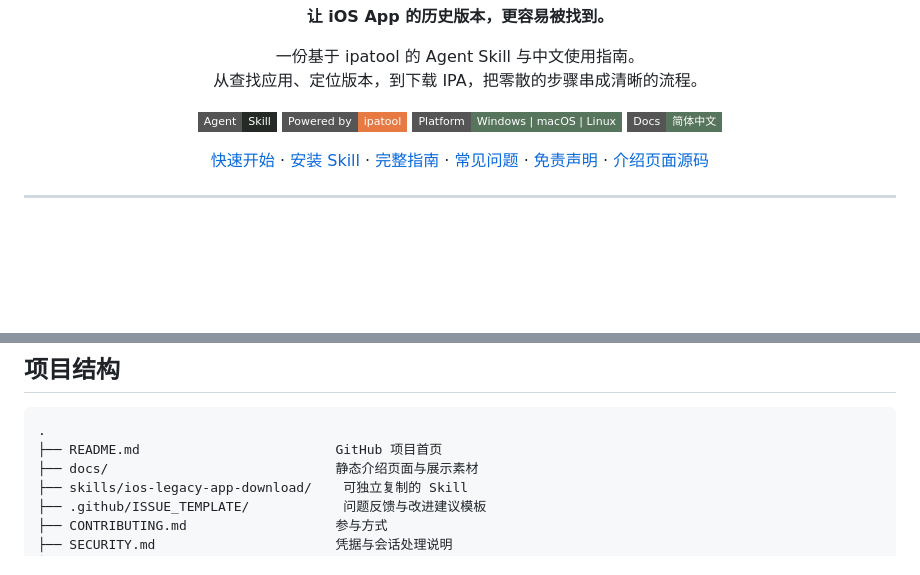
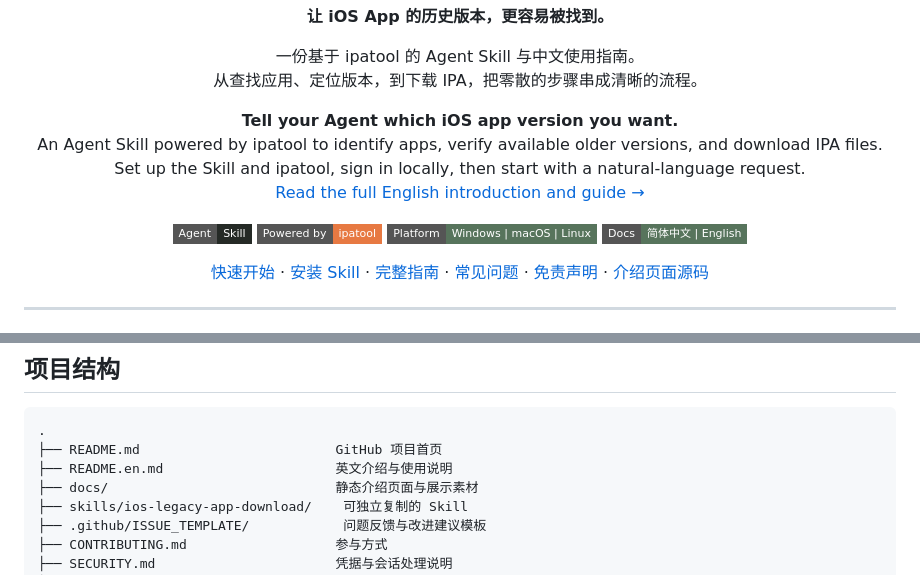
Before and after one commit to cs0074152/ios-legacy-app-download, a Markdown page: README.md, 2 parts joined by grey strips. Rendered like a GitHub page; badges without logos; blank space fills up the shorter version.

Commit message:
docs: add English README and bilingual project overview

````diff
--- a/README.md
+++ b/README.md
@@ -7,11 +9,12 @@
 <p align="center"><strong>让 iOS App 的历史版本，更容易被找到。</strong></p>
 <p align="center">一份基于 ipatool 的 Agent Skill 与中文使用指南。<br>从查找应用、定位版本，到下载 IPA，把零散的步骤串成清晰的流程。</p>
+<p align="center"><strong>Tell your Agent which iOS app version you want.</strong><br>An Agent Skill powered by ipatool to identify apps, verify available older versions, and download IPA files.<br>Set up the Skill and ipatool, sign in locally, then start with a natural-language request.<br><a href="README.en.md">Read the full English introduction and guide →</a></p>
 
 <p align="center">
   <img alt="类型：Agent Skill" src="https://img.shields.io/badge/Agent-Skill-252a26?style=flat-square">
   <img alt="工具：ipatool" src="https://img.shields.io/badge/Powered_by-ipatool-e77942?style=flat-square">
   <img alt="平台：Windows / macOS / Linux" src="https://img.shields.io/badge/Platform-Windows%20%7C%20macOS%20%7C%20Linux-57745c?style=flat-square">
-  <img alt="文档：中文" src="https://img.shields.io/badge/Docs-简体中文-57745c?style=flat-square">
+  <img alt="文档：简体中文 / English" src="https://img.shields.io/badge/Docs-简体中文%20%7C%20English-57745c?style=flat-square">
 </p>
 
 <p align="center">
@@ -171,6 +174,7 @@ Skill 不包含账号、不内置 ipatool，也不会因为安装而自动执行
 ```text
 .
 ├── README.md                         GitHub 项目首页
+├── README.en.md                      英文介绍与使用说明
 ├── docs/                             静态介绍页面与展示素材
 ├── skills/ios-legacy-app-download/    可独立复制的 Skill
 ├── .github/ISSUE_TEMPLATE/            问题反馈与改进建议模板
````
Also changed, not shown: other parts of README.md (+2 -0 lines), README.en.md (added, +207 -0 lines).
